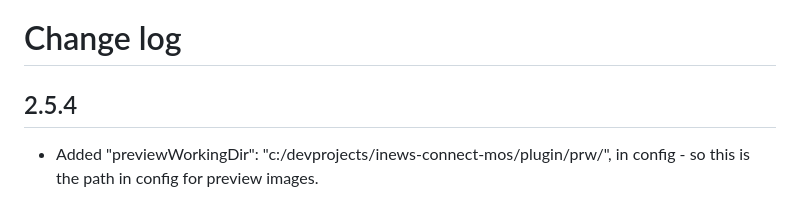
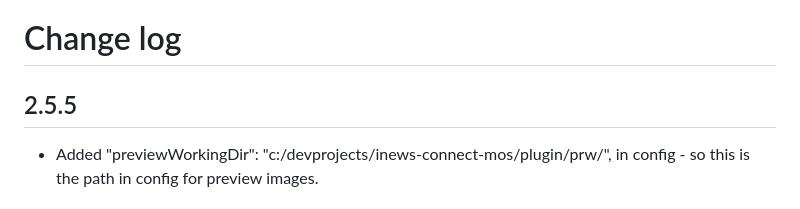
Before and after one commit to maxiboom1/inews-connect-mos, a Markdown page: README.md, the part around the change. Rendered like a GitHub page.

```diff
--- a/README.md
+++ b/README.md
@@ -17,7 +17,7 @@ Support bidirectional communication with iNEWS rundowns, including active rundow
 # Change log
 
 
-## 2.5.4
+## 2.5.5
 
 - Added "previewWorkingDir": "c:/devprojects/inews-connect-mos/plugin/prw/", in config - so this is the path in config for preview images.
 
```
